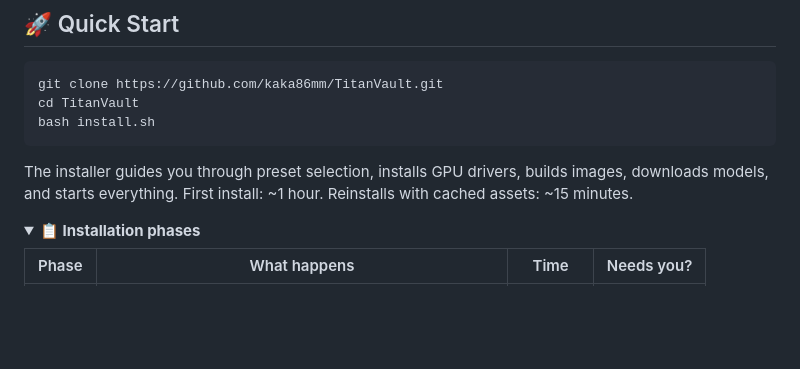
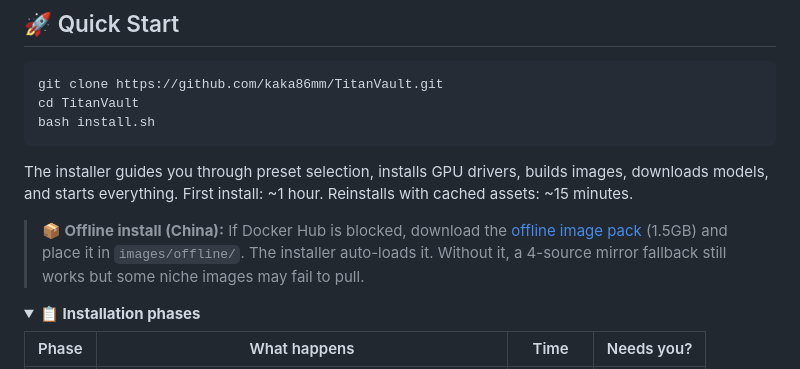
Before and after one commit to kaka86mm/TitanVault, a Markdown page: README.md, the part around the change. Drawn GitHub-style; folded sections open; blank space fills up the shorter version.

Commit message:
docs: offline release support

````diff
--- a/README.md
+++ b/README.md
@@ -86,6 +86,8 @@ bash install.sh
 ```
 
 The installer guides you through preset selection, installs GPU drivers, builds images, downloads models, and starts everything. First install: ~1 hour. Reinstalls with cached assets: ~15 minutes.
+
+> **📦 Offline install (China):** If Docker Hub is blocked, download the [offline image pack](https://github.com/kaka86mm/TitanVault/releases/tag/v0.2.0) (1.5GB) and place it in `images/offline/`. The installer auto-loads it. Without it, a 4-source mirror fallback still works but some niche images may fail to pull.
 
 <details>
 <summary><b>📋 Installation phases</b></summary>
````
